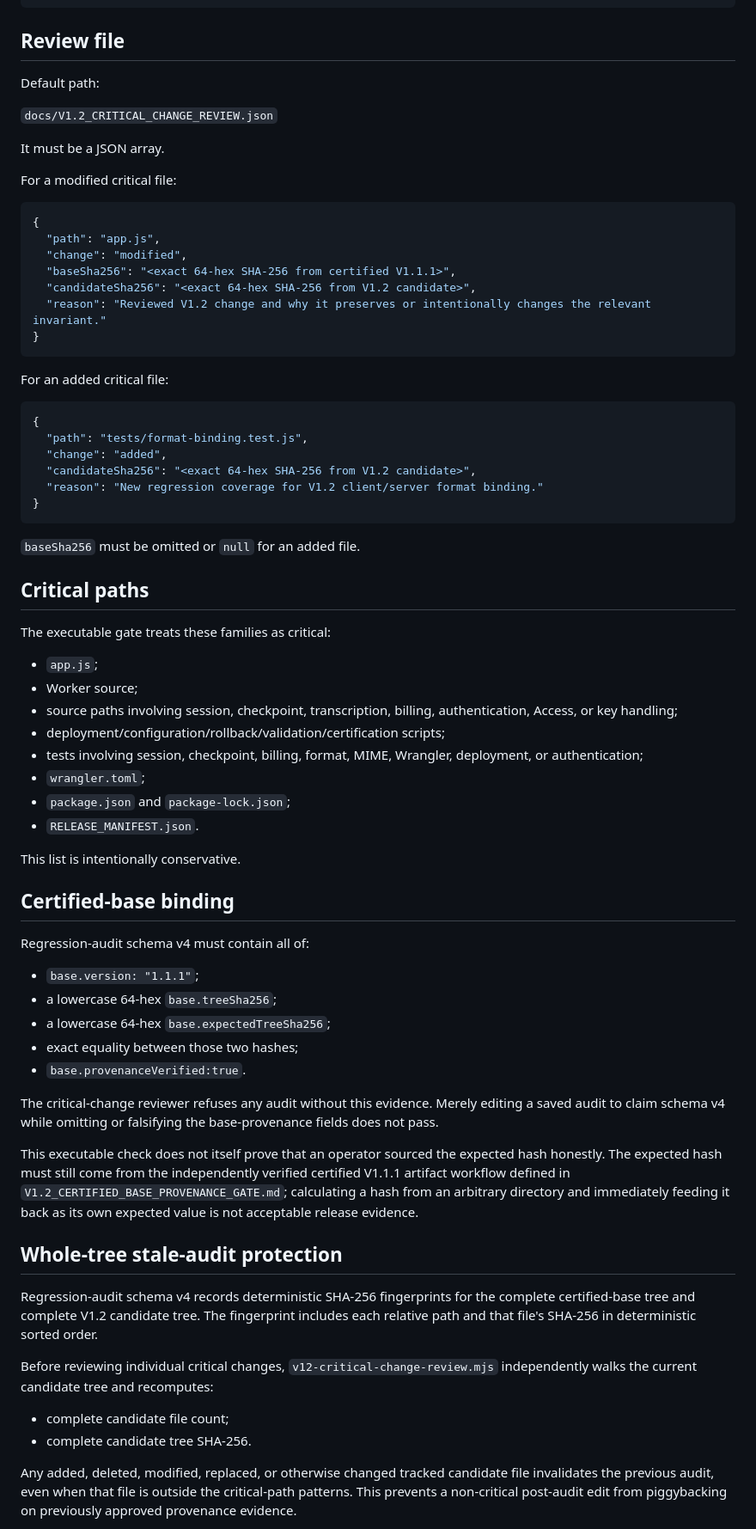
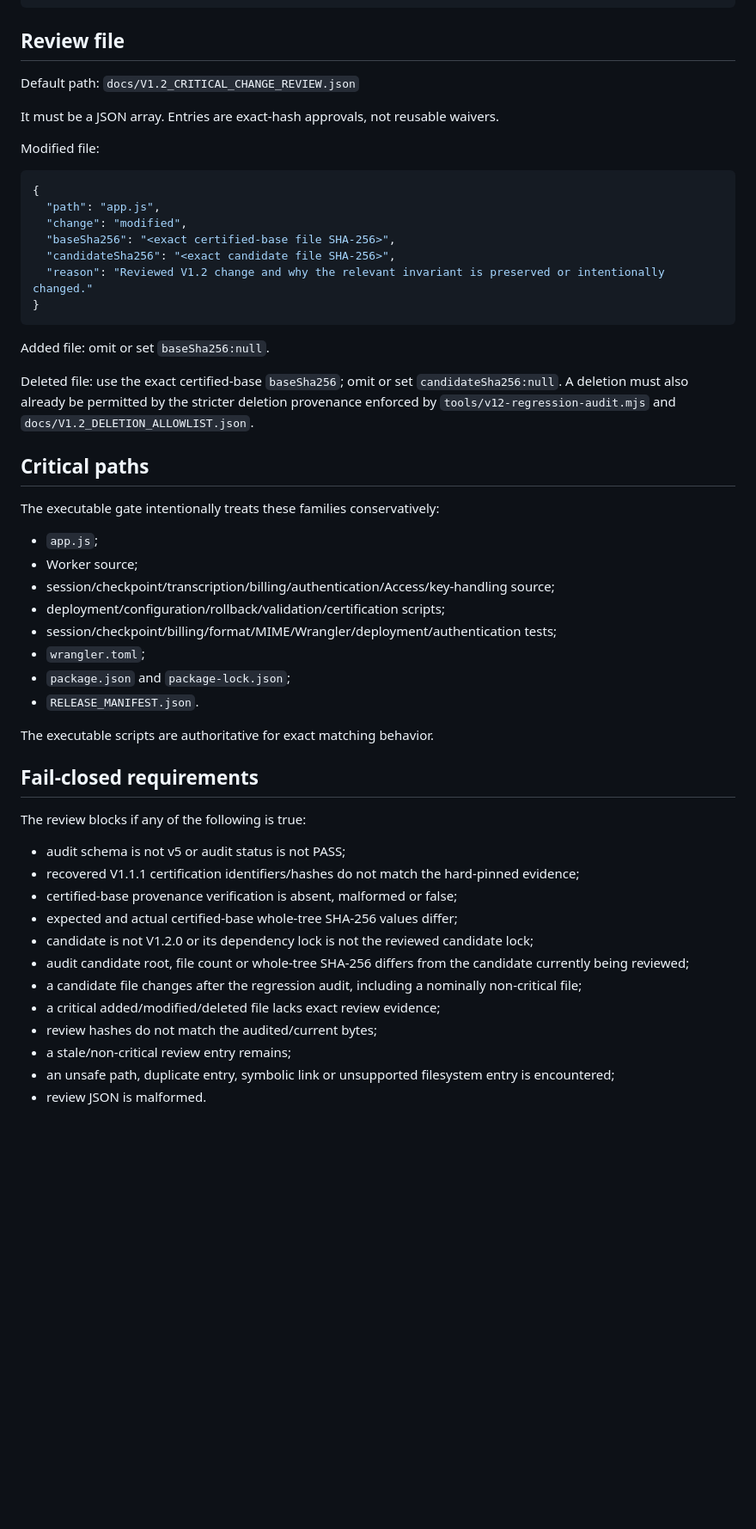
Before and after one commit to sohweiyu2023/CosmicTranscriberWeb, a Markdown page: docs/V1.2_CRITICAL_CHANGE_REVIEW_GATE.md, the part around one of its changes. Shown at 86% size. Rendered like a GitHub page; blank space fills up the shorter version.

Commit message:
Align critical-change gate with schema v5 provenance

````diff
--- a/docs/V1.2_CRITICAL_CHANGE_REVIEW_GATE.md
+++ b/docs/V1.2_CRITICAL_CHANGE_REVIEW_GATE.md
@@ -35,74 +37,55 @@ node tools/v12-critical-change-review.mjs \
 
 ## Review file
 
-Default path:
+Default path: `docs/V1.2_CRITICAL_CHANGE_REVIEW.json`
 
-`docs/V1.2_CRITICAL_CHANGE_REVIEW.json`
+It must be a JSON array. Entries are exact-hash approvals, not reusable waivers.
 
-It must be a JSON array.
-
-For a modified critical file:
+Modified file:
 
 ```json
 {
   "path": "app.js",
   "change": "modified",
-  "baseSha256": "<exact 64-hex SHA-256 from certified V1.1.1>",
-  "candidateSha256": "<exact 64-hex SHA-256 from V1.2 candidate>",
-  "reason": "Reviewed V1.2 change and why it preserves or intentionally changes the relevant invariant."
+  "baseSha256": "<exact certified-base file SHA-256>",
+  "candidateSha256": "<exact candidate file SHA-256>",
+  "reason": "Reviewed V1.2 change and why the relevant invariant is preserved or intentionally changed."
 }
 ```
 
-For an added critical file:
+Added file: omit or set `baseSha256:null`.
 
-```json
-{
-  "path": "tests/format-binding.test.js",
-  "change": "added",
-  "candidateSha256": "<exact 64-hex SHA-256 from V1.2 candidate>",
-  "reason": "New regression coverage for V1.2 client/server format binding."
-}
-```
-
-`baseSha256` must be omitted or `null` for an added file.
+Deleted file: use the exact certified-base `baseSha256`; omit or set `candidateSha256:null`. A deletion must also already be permitted by the stricter deletion provenance enforced by `tools/v12-regression-audit.mjs` and `docs/V1.2_DELETION_ALLOWLIST.json`.
 
 ## Critical paths
 
-The executable gate treats these families as critical:
+The executable gate intentionally treats these families conservatively:
 
 - `app.js`;
 - Worker source;
-- source paths involving session, checkpoint, transcription, billing, authentication, Access, or key handling;
+- session/checkpoint/transcription/billing/authentication/Access/key-handling source;
 - deployment/configuration/rollback/validation/certification scripts;
-- tests involving session, checkpoint, billing, format, MIME, Wrangler, deployment, or authentication;
+- session/checkpoint/billing/format/MIME/Wrangler/deployment/authentication tests;
 - `wrangler.toml`;
 - `package.json` and `package-lock.json`;
 - `RELEASE_MANIFEST.json`.
 
-This list is intentionally conservative.
+The executable scripts are authoritative for exact matching behavior.
 
-## Certified-base binding
+## Fail-closed requirements
 
-Regression-audit schema v4 must contain all of:
+The review blocks if any of the following is true:
 
-- `base.version: "1.1.1"`;
-- a lowercase 64-hex `base.treeSha256`;
-- a lowercase 64-hex `base.expectedTreeSha256`;
-- exact equality between those two hashes;
-- `base.provenanceVerified:true`.
+- audit schema is not v5 or audit status is not PASS;
+- recovered V1.1.1 certification identifiers/hashes do not match the hard-pinned evidence;
+- certified-base provenance verification is absent, malformed or false;
+- expected and actual certified-base whole-tree SHA-256 values differ;
+- candidate is not V1.2.0 or its dependency lock is not the reviewed candidate lock;
+- audit candidate root, file count or whole-tree SHA-256 differs from the candidate currently being reviewed;
+- a candidate file changes after the regression audit, including a nominally non-critical file;
+- a critical added/modified/deleted file lacks exact review evidence;
+- review hashes do not match the audited/current bytes;
+- a stale/non-critical review entry remains;
+- an unsafe path, duplicate entry, symbolic link or unsupported filesystem entry is encountered;
+- review JSON is malformed.
 
-The critical-change reviewer refuses any audit without this evidence. Merely editing a saved audit to claim schema v4 while omitting or falsifying the base-provenance fields does not pass.
-
-This executable check does not itself prove that an operator sourced the expected hash honestly. The expected hash must still come from the independently verified certified V1.1.1 artifact workflow defined in `V1.2_CERTIFIED_BASE_PROVENANCE_GATE.md`; calculating a hash from an arbitrary directory and immediately feeding it back as its own expected value is not acceptable release evidence.
-
-## Whole-tree stale-audit protection
-
-Regression-audit schema v4 records deterministic SHA-256 fingerprints for the complete certified-base tree and complete V1.2 candidate tree. The fingerprint includes each relative path and that file's SHA-256 in deterministic sorted order.
-
-Before reviewing individual critical changes, `v12-critical-change-review.mjs` independently walks the current candidate tree and recomputes:
-
-- complete candidate file count;
-- complete candidate tree SHA-256.
-
-Any added, deleted, modified, replaced, or otherwise changed tracked candidate file invalidates the previous audit, even when that file is outside the critical-path patterns. This prevents a non-critical post-audit edit from piggybacking on previously approved provenance evidence.
-
````
Also changed, not shown: other parts of docs/V1.2_CRITICAL_CHANGE_REVIEW_GATE.md (+20 -69 lines).
